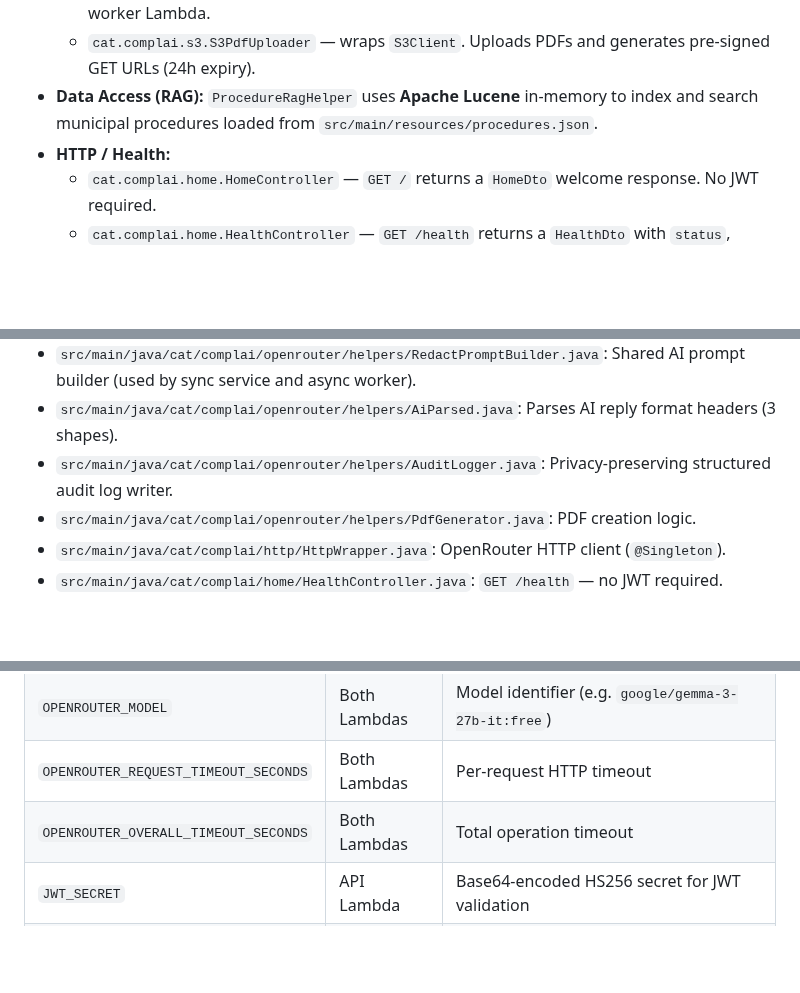
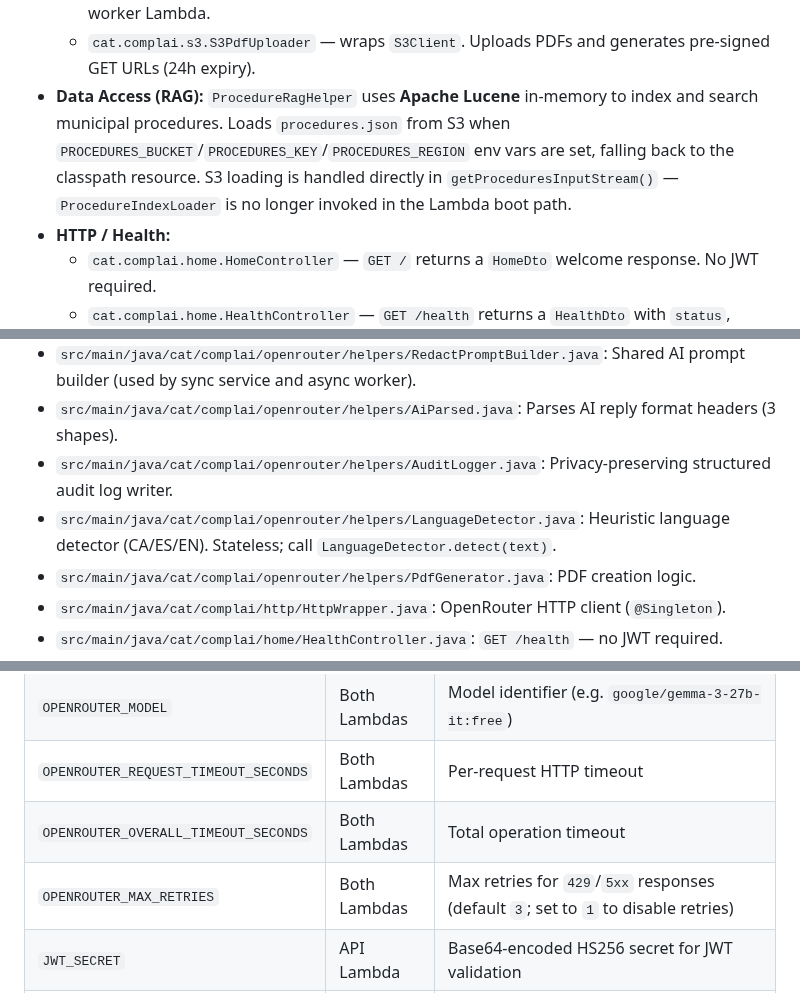
Before and after one commit to raultorres2603/ComplAI, a Markdown page: AGENTS.md, 3 parts joined by grey strips. GitHub-like rendering; blank space fills up the shorter version.

```diff
--- a/AGENTS.md
+++ b/AGENTS.md
@@ -20,7 +20,7 @@ ComplAI is a **Java 21 Micronaut application** designed to run as **AWS Lambda f
     - `cat.complai.worker.ComplaintLetterGenerator` — orchestrates the AI call and PDF render for the worker. Uses `RedactPromptBuilder` for the prompt and `PdfGenerator` for the PDF bytes.
     - `cat.complai.openrouter.helpers.RedactPromptBuilder` — stateless helper that builds the AI prompt for complaint letter generation. Used by both the synchronous service path and the worker Lambda.
     - `cat.complai.s3.S3PdfUploader` — wraps `S3Client`. Uploads PDFs and generates pre-signed GET URLs (24h expiry).
-- **Data Access (RAG):** `ProcedureRagHelper` uses **Apache Lucene** in-memory to index and search municipal procedures loaded from `src/main/resources/procedures.json`.
+- **Data Access (RAG):** `ProcedureRagHelper` uses **Apache Lucene** in-memory to index and search municipal procedures. Loads `procedures.json` from S3 when `PROCEDURES_BUCKET`/`PROCEDURES_KEY`/`PROCEDURES_REGION` env vars are set, falling back to the classpath resource. S3 loading is handled directly in `getProceduresInputStream()` — `ProcedureIndexLoader` is no longer invoked in the Lambda boot path.
 - **HTTP / Health:**
     - `cat.complai.home.HomeController` — `GET /` returns a `HomeDto` welcome response. No JWT required.
     - `cat.complai.home.HealthController` — `GET /health` returns a `HealthDto` with `status`, `version`, and `checks` (e.g. `openRouterApiKeyConfigured`). No JWT required.
@@ -126,6 +130,7 @@ The `pdfUrl` in the `202` response is a pre-signed S3 GET URL (24h expiry) gener
 - `src/main/java/cat/complai/openrouter/helpers/RedactPromptBuilder.java`: Shared AI prompt builder (used by sync service and async worker).
 - `src/main/java/cat/complai/openrouter/helpers/AiParsed.java`: Parses AI reply format headers (3 shapes).
 - `src/main/java/cat/complai/openrouter/helpers/AuditLogger.java`: Privacy-preserving structured audit log writer.
+- `src/main/java/cat/complai/openrouter/helpers/LanguageDetector.java`: Heuristic language detector (CA/ES/EN). Stateless; call `LanguageDetector.detect(text)`.
 - `src/main/java/cat/complai/openrouter/helpers/PdfGenerator.java`: PDF creation logic.
 - `src/main/java/cat/complai/http/HttpWrapper.java`: OpenRouter HTTP client (`@Singleton`).
 - `src/main/java/cat/complai/home/HealthController.java`: `GET /health` — no JWT required.
@@ -165,6 +170,7 @@ The `pdfUrl` in the `202` response is a pre-signed S3 GET URL (24h expiry) gener
 | `OPENROUTER_MODEL` | Both Lambdas | Model identifier (e.g. `google/gemma-3-27b-it:free`) |
 | `OPENROUTER_REQUEST_TIMEOUT_SECONDS` | Both Lambdas | Per-request HTTP timeout |
 | `OPENROUTER_OVERALL_TIMEOUT_SECONDS` | Both Lambdas | Total operation timeout |
+| `OPENROUTER_MAX_RETRIES` | Both Lambdas | Max retries for `429`/`5xx` responses (default `3`; set to `1` to disable retries) |
 | `JWT_SECRET` | API Lambda | Base64-encoded HS256 secret for JWT validation |
 | `PROCEDURES_BUCKET` | Both Lambdas | S3 bucket name for `procedures.json` |
 | `PROCEDURES_KEY` | Both Lambdas | S3 object key for the procedures file (always `procedures.json`) |
```
Also changed, not shown: other parts of AGENTS.md (+10 -2 lines).
